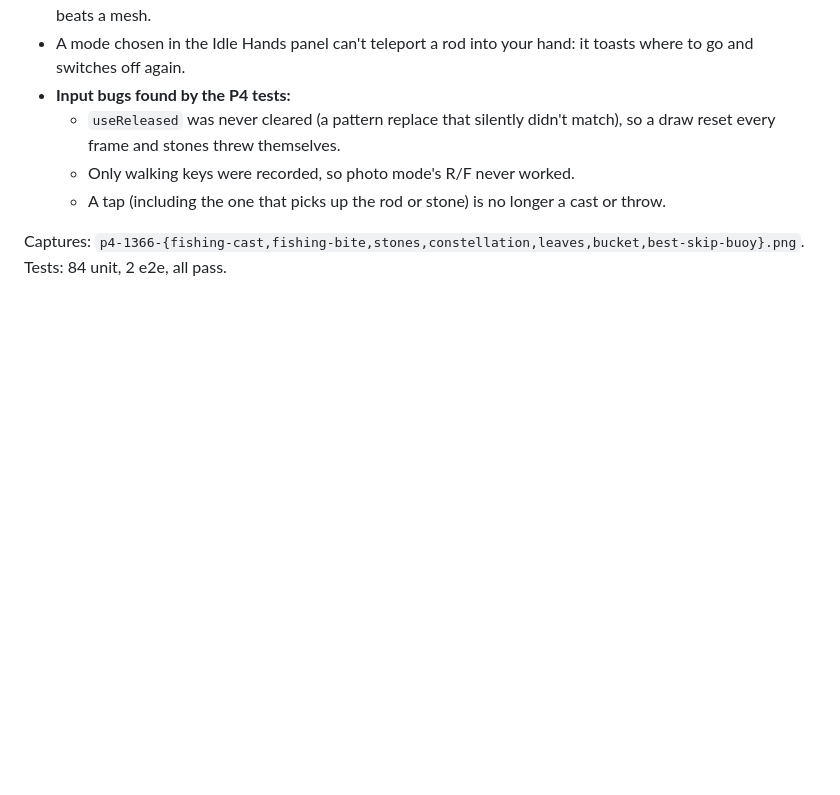
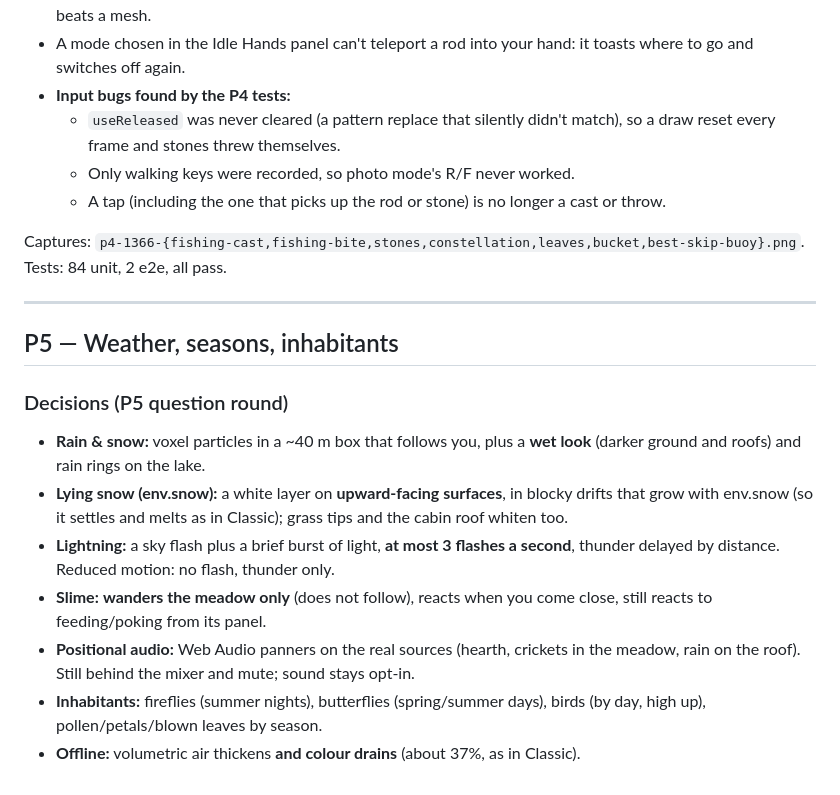
Before and after one commit to Rinkusuu/-PIXEL-SERIES-Useless-Dashboard-3D, a Markdown page: docs/RENOVASI_3D_NOTES.md, the part around the change. GitHub-like rendering; blank space fills up the shorter version.

Commit message:
3d: record P5 decisions

```diff
--- a/docs/RENOVASI_3D_NOTES.md
+++ b/docs/RENOVASI_3D_NOTES.md
@@ -495,3 +495,16 @@ One tiny fix: a constellation name cut at 16 characters could end in a space; it
   - A tap (including the one that picks up the rod or stone) is no longer a cast or throw.
 
 Captures: `p4-1366-{fishing-cast,fishing-bite,stones,constellation,leaves,bucket,best-skip-buoy}.png`. Tests: 84 unit, 2 e2e, all pass.
+
+---
+
+## P5 — Weather, seasons, inhabitants
+
+### Decisions (P5 question round)
+- **Rain & snow:** voxel particles in a ~40 m box that follows you, plus a **wet look** (darker ground and roofs) and rain rings on the lake.
+- **Lying snow (env.snow):** a white layer on **upward-facing surfaces**, in blocky drifts that grow with env.snow (so it settles and melts as in Classic); grass tips and the cabin roof whiten too.
+- **Lightning:** a sky flash plus a brief burst of light, **at most 3 flashes a second**, thunder delayed by distance. Reduced motion: no flash, thunder only.
+- **Slime:** **wanders the meadow only** (does not follow), reacts when you come close, still reacts to feeding/poking from its panel.
+- **Positional audio:** Web Audio panners on the real sources (hearth, crickets in the meadow, rain on the roof). Still behind the mixer and mute; sound stays opt-in.
+- **Inhabitants:** fireflies (summer nights), butterflies (spring/summer days), birds (by day, high up), pollen/petals/blown leaves by season.
+- **Offline:** volumetric air thickens **and colour drains** (about 37%, as in Classic).
```
